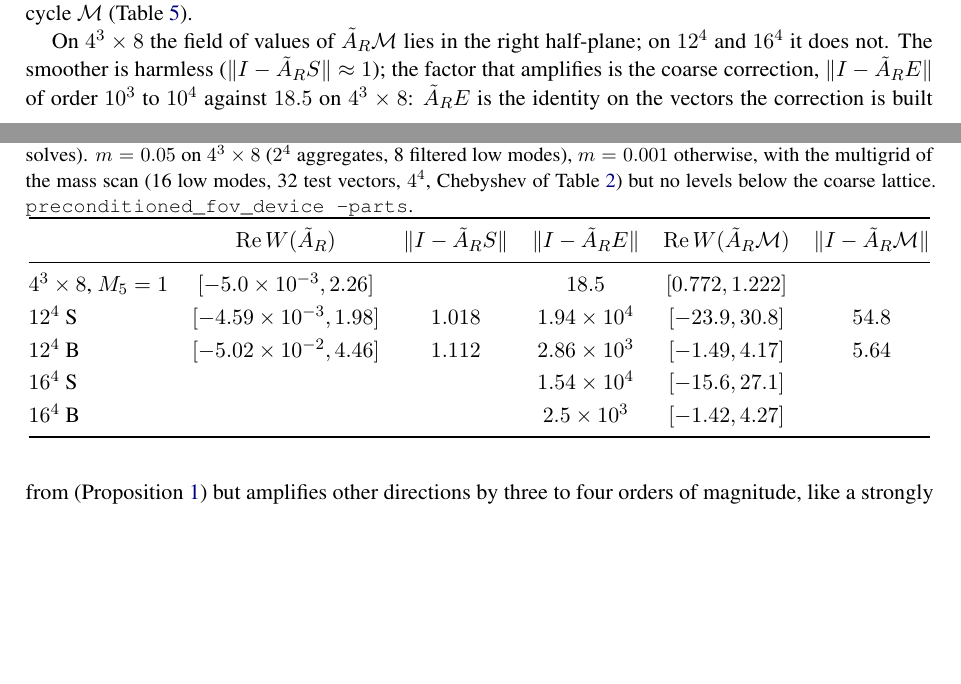
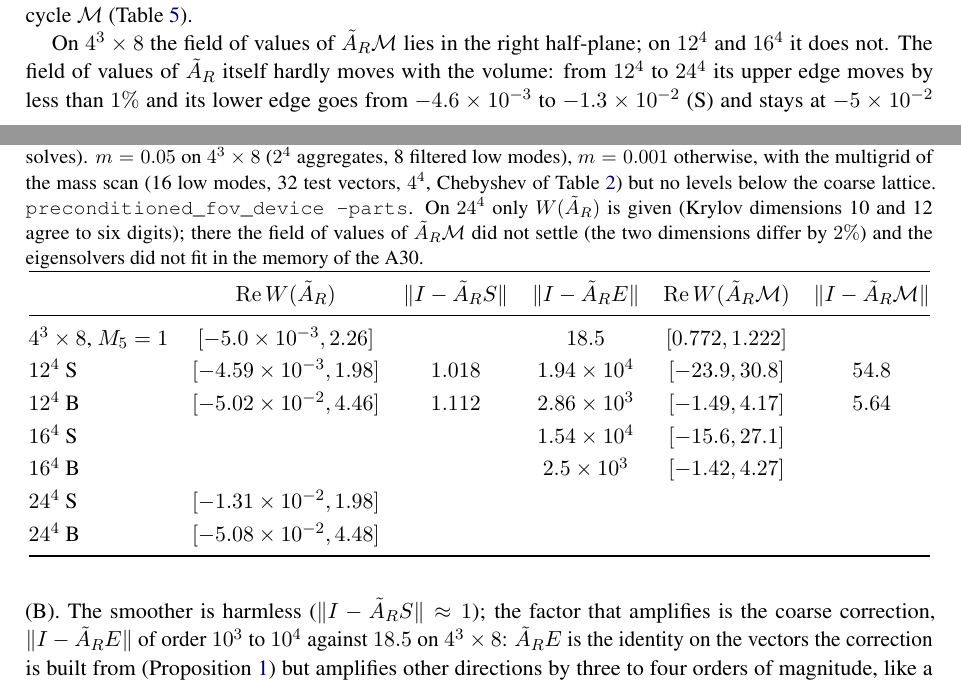
Before and after one commit to atsanroger/RutticeQCD, a LaTeX paper (docs/mg_background/MDWF_MULTIGRID_NOTE.tex, which reads docs/mg_background/results.tex): two parts of pages 13 and 14 of 25, joined at a grey line, cut so that both start at the same text, the shorter picture padded with empty space. Compiled offline with pdfLaTeX.

Commit message:
MG note: field of values of the operator on 24^4; the eigensolvers there are limited by memory only

```diff
--- a/docs/mg_background/results.tex
+++ b/docs/mg_background/results.tex
@@ -199,7 +199,10 @@ of Eq.~\eqref{eq:corr}, and the cycle $\mathcal M$ (Table~\ref{tab:fov}).
 $\AR E$, $\AR\mathcal M$ (exact coarse solves). $m=0.05$ on $4^3\times8$ ($2^4$
 aggregates, 8 filtered low modes), $m=0.001$ otherwise, with the multigrid of the
 mass scan (16 low modes, 32 test vectors, $4^4$, Chebyshev of Table~\ref{tab:setups})
-but no levels below the coarse lattice. \texttt{preconditioned\_fov\_device --parts}.}
+but no levels below the coarse lattice. \texttt{preconditioned\_fov\_device --parts}.
+On $24^4$ only $W(\AR)$ is given (Krylov dimensions 10 and 12 agree to six digits);
+there the field of values of $\AR\mathcal M$ did not settle (the two dimensions differ
+by $2\%$) and the eigensolvers did not fit in the memory of the A30.}
 \label{tab:fov}
 \renewcommand{\arraystretch}{1.15}
 \begin{tabular}{@{}lccccc@{}}
@@ -211,12 +214,16 @@ $12^4$ S & $[-4.59\times10^{-3},1.98]$ & $1.018$ & $1.94\times10^4$ & $[-23.9,30
 $12^4$ B & $[-5.02\times10^{-2},4.46]$ & $1.112$ & $2.86\times10^3$ & $[-1.49,4.17]$ & $5.64$\\
 $16^4$ S & & & $1.54\times10^4$ & $[-15.6,27.1]$ & \\
 $16^4$ B & & & $2.5\times10^3$ & $[-1.42,4.27]$ & \\
+$24^4$ S & $[-1.31\times10^{-2},1.98]$ & & & & \\
+$24^4$ B & $[-5.08\times10^{-2},4.48]$ & & & & \\
 \bottomrule
 \end{tabular}
 \end{table}
 
 On $4^3\times8$ the field of values of $\AR\mathcal M$ lies in the right half-plane;
-on $12^4$ and $16^4$ it does not. The smoother is harmless ($\|I-\AR S\|\approx1$);
+on $12^4$ and $16^4$ it does not. The field of values of $\AR$ itself hardly moves
+with the volume: from $12^4$ to $24^4$ its upper edge moves by less than $1\%$ and its lower edge
+goes from $-4.6\times10^{-3}$ to $-1.3\times10^{-2}$ (S) and stays at $-5\times10^{-2}$ (B). The smoother is harmless ($\|I-\AR S\|\approx1$);
 the factor that amplifies is the coarse correction, $\|I-\AR E\|$ of order $10^3$
 to $10^4$ against $18.5$ on $4^3\times8$: $\AR E$ is the identity on the vectors the
 correction is built from (Proposition~\ref{prop:exact}) but amplifies other directions
```
Also changed, not shown: docs/mg_background/MDWF_MULTIGRID_NOTE.tex (+5 -1 lines), docs/mg_background/MDWF_MULTIGRID_NOTE.pdf, docs/mg_background/results.tex (7 more changed lines).
